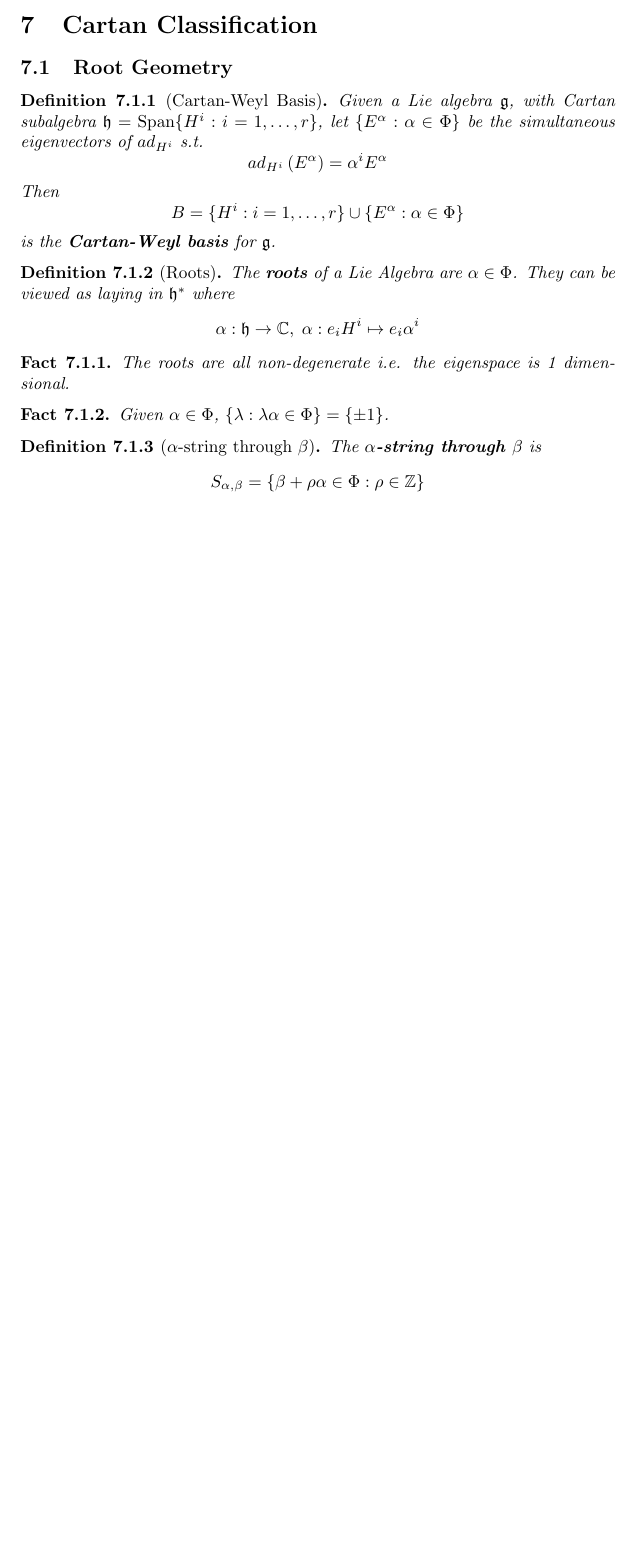
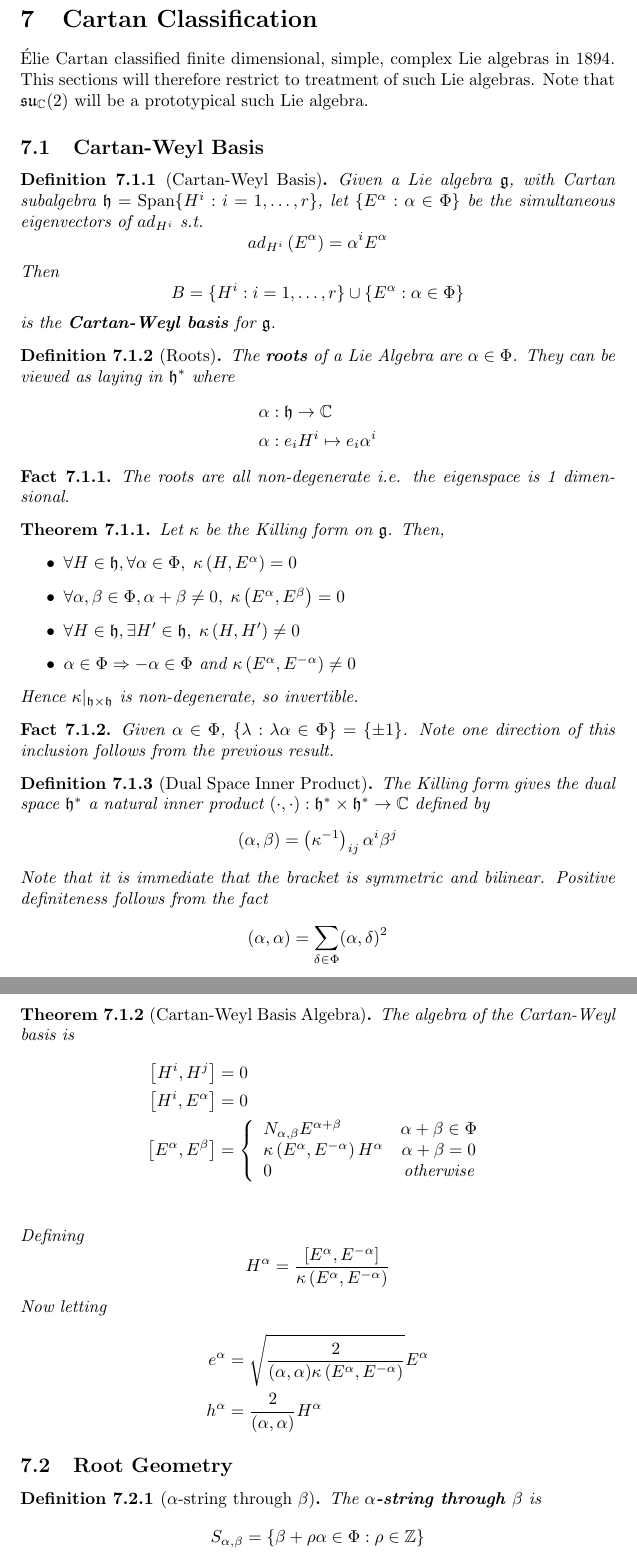
Before and after one commit to DisneyHogg/Notes, a LaTeX document (Symmetries, Fields, and Particles/Source.tex): part of page 8 of 8 before the commit and two parts of pages 9 and 10 of 10 after it, the two joined at a grey line, cut so that both start at the same text, the shorter picture padded with empty space. Compiled offline with pdfLaTeX.

Commit message:
Continual update

```diff
--- a/Symmetries, Fields, and Particles/Source.tex
+++ b/Symmetries, Fields, and Particles/Source.tex
@@ -7,8 +7,9 @@
 \usepackage{amsmath}
 \usepackage{amsthm}
 \usepackage{amssymb}
-\usepackage{hyperref}
-\usepackage{bm}
+\usepackage{hyperref} % Used for refernces and links.
+\usepackage{bm} % Used to bold vectors.
+\usepackage{faktor} % Used to write quotients nicely.
 
 %%%%%%%%%%%%%%%%%%%%%%%%%%%%%%%%%%%%%%%%%%%%%%%%%%%%%%%%
 %Definitions
@@ -24,7 +25,7 @@
 \DeclareMathOperator{\spn}{Span}
 \DeclareMathOperator{\tr}{Tr}
 \DeclareMathOperator{\SU}{SU}
-\DeclareMathOperator{\dim}{dim}
+%\DeclareMathOperator{\dim}{dim}
 
 \newcommand{\bam}[1]{\textbf{#1}}
 \newcommand{\mf}[1]{\mathfrak{#1}}
@@ -444,7 +469,10 @@ Note that $\dim(R_\Lambda)=\Lambda+1$, so
 %%%%%%%%%%%%%%%%%%%%%%%%%%%%%%%%%%%%%%%%%%%%%%%%%%%%%%%
 %%%%%%%%%%%%%%%%%%%%%%%%%%%%%%%%%%%%%%%%%%%%%%%%%%%%%%%%
 \section{Cartan Classification}
-\subsection{Root Geometry}
+\'Elie Cartan classified finite dimensional, simple, complex Lie algebras in 1894. This sections will therefore restrict to treatment of such Lie algebras. Note that $\mf{su}_\mbb{C}(2)$ will be a prototypical such Lie algebra.
+
+%%%%%%%%%%%%%%%%%%%%%%%%%%%%%%%%%%%%%%%%%%%%%%%%%%%%%%%%
+\subsection{Cartan-Weyl Basis}
 
 \begin{definition}[Cartan-Weyl Basis]
 Given a Lie algebra $\mf{g}$, with Cartan subalgebra $\mf{h}=\spn\lbrace H^i : i=1,\dots,r\rbrace$, let $\lbrace E^\alpha : \alpha\in\Phi \rbrace$ be the simultaneous eigenvectors of $ad_{H^i}$ s.t.
@@ -460,18 +488,66 @@ is the \bam{Cartan-Weyl basis} for $\mf{g}$.
 
 \begin{definition}[Roots]
 The \bam{roots} of a Lie Algebra are $\alpha\in\Phi$. They can be viewed as laying in $\mf{h}^\ast$ where
-\[
-\alpha:\mf{h}\to\mbb{C}, \; \alpha: e_i H^i \mapsto e_i \alpha^i
-\]
+\begin{align*}
+\alpha &:\mf{h}\to\mbb{C} \\
+\alpha &: e_i H^i \mapsto e_i \alpha^i
+\end{align*}
 \end{definition}
 
 \begin{fact}
 The roots are all non-degenerate i.e. the eigenspace is 1 dimensional.
 \end{fact}
 
+\begin{theorem}
+Let $\kappa$ be the Killing form on $\mf{g}$. Then,
+\begin{itemize}
+    \item $\forall H\in\mf{h}, \forall\alpha\in\Phi, \; \kappa\left(H,E^\alpha\right)=0 $
+    \item $\forall\alpha,\beta\in\Phi, \alpha+\beta\neq0, \; \kappa\left(E^\alpha,E^\beta\right)=0$
+    \item $\forall H\in\mf{h}, \exists H^\prime\in\mf{h}, \; \kappa\left(H,H^\prime\right)\neq0$
+    \item $\alpha\in\Phi \Rightarrow -\alpha\in\Phi \text{ and } \kappa\left(E^\alpha,E^{-\alpha}\right)\neq0$
+\end{itemize}
+Hence $\kappa|_{\mf{h}\times\mf{h}}$ is non-degenerate, so invertible.
+\end{theorem}
+
 \begin{fact}
-Given $\alpha\in\Phi$, $\lbrace \lambda : \lambda\alpha\in\Phi \rbrace = \lbrace \pm1 \rbrace$.
+Given $\alpha\in\Phi$, $\lbrace \lambda : \lambda\alpha\in\Phi \rbrace = \lbrace \pm1 \rbrace$. Note one direction of this inclusion follows from the previous result.
 \end{fact}
+
+\begin{definition}[Dual Space Inner Product]
+The Killing form gives the dual space $\mf{h}^\ast$ a natural inner product $(\cdot,\cdot):\mf{h}^\ast \times \mf{h}^\ast \to \mbb{C}$ defined by
+\[
+(\alpha, \beta) = \left(\kappa^{-1}\right)_{ij} \alpha^i \beta^j
+\]
+Note that it is immediate that the bracket is symmetric and bilinear. Positive definiteness follows from the fact
+\[
+(\alpha, \alpha)=\sum_{\delta\in\Phi} (\alpha, \delta)^2
+\]
+\end{definition}
+
+\begin{theorem}[Cartan-Weyl Basis Algebra]
+The algebra of the Cartan-Weyl basis is
+\begin{align*}
+    \comm[H^i]{H^j} &= 0 \\
+    \comm[H^i]{E^\alpha} &= 0 \\
+    \comm[E^\alpha]{E^\beta} &= \left\{ \begin{array}{lc} N_{\alpha,\beta}E^{\alpha+\beta} & \alpha+\beta\in\Phi \\
+    \kappa\left(E^\alpha,E^{-\alpha}\right)H^\alpha & \alpha+\beta=0 \\
+    0 & \text{otherwise}
+    \end{array} \right. \\
+\end{align*}
+Defining
+\[
+    H^\alpha = \frac{\comm[E^\alpha]{E^{-\alpha}}}{\kappa\left(E^\alpha,E^{-\alpha}\right)}
+\]
+Now letting
+\begin{align*}
+    e^\alpha &= \sqrt{\frac{2}{(\alpha,\alpha)\kappa\left(E^\alpha,E^{-\alpha}\right)}}E^\alpha \\
+    h^\alpha &= \frac{2}{(\alpha,\alpha)}H^\alpha
+\end{align*}
+\end{theorem}
+
+
+%%%%%%%%%%%%%%%%%%%%%%%%%%%%%%%%%%%%%%%%%%%%%%%%%%%%%%%%
+\subsection{Root Geometry}
 
 \begin{definition}[$\alpha$-string through $\beta$]
 The \bam{$\alpha$-string through $\beta$} is
```
Also changed, not shown: Symmetries, Fields, and Particles/Source.tex (32 more changed lines).
